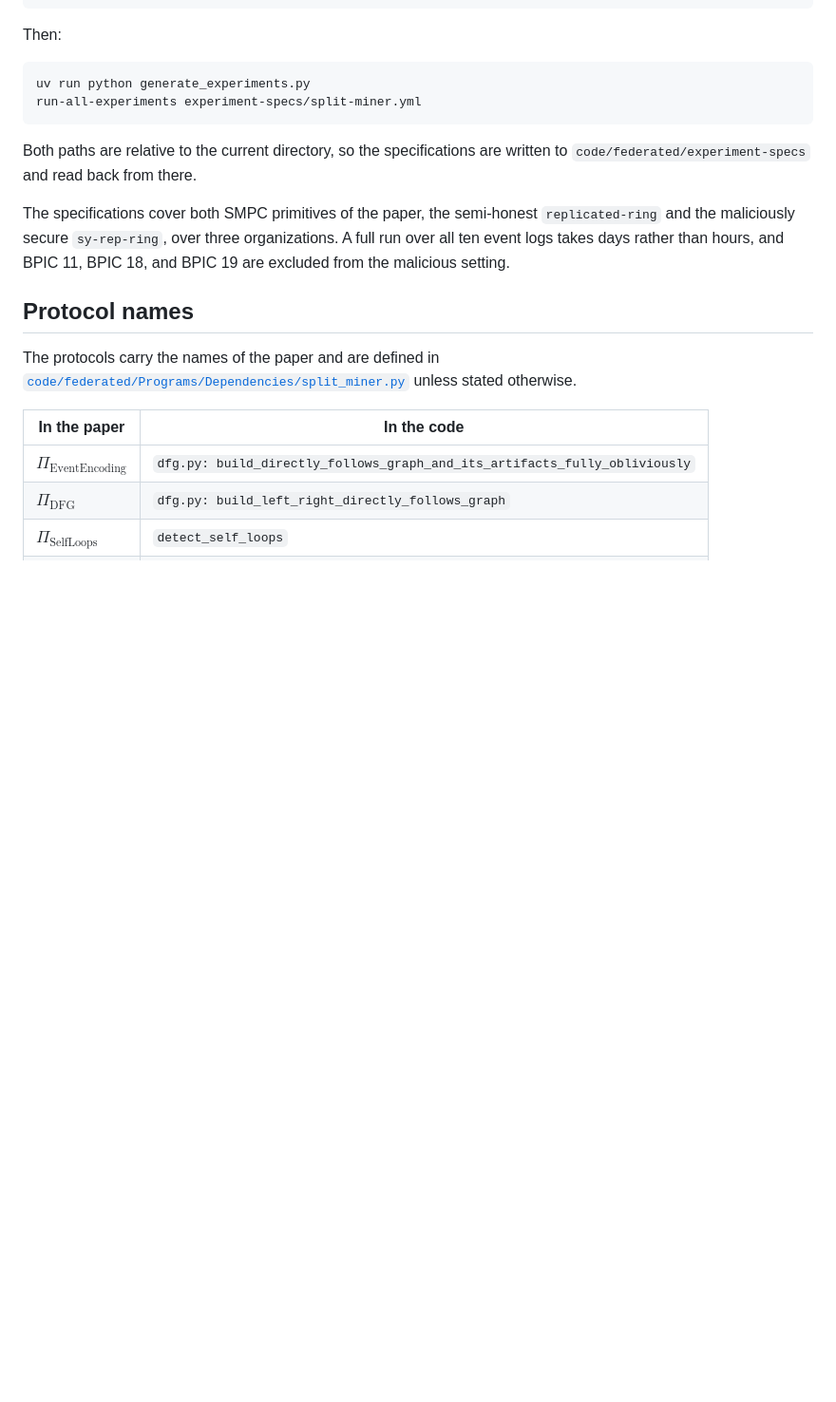
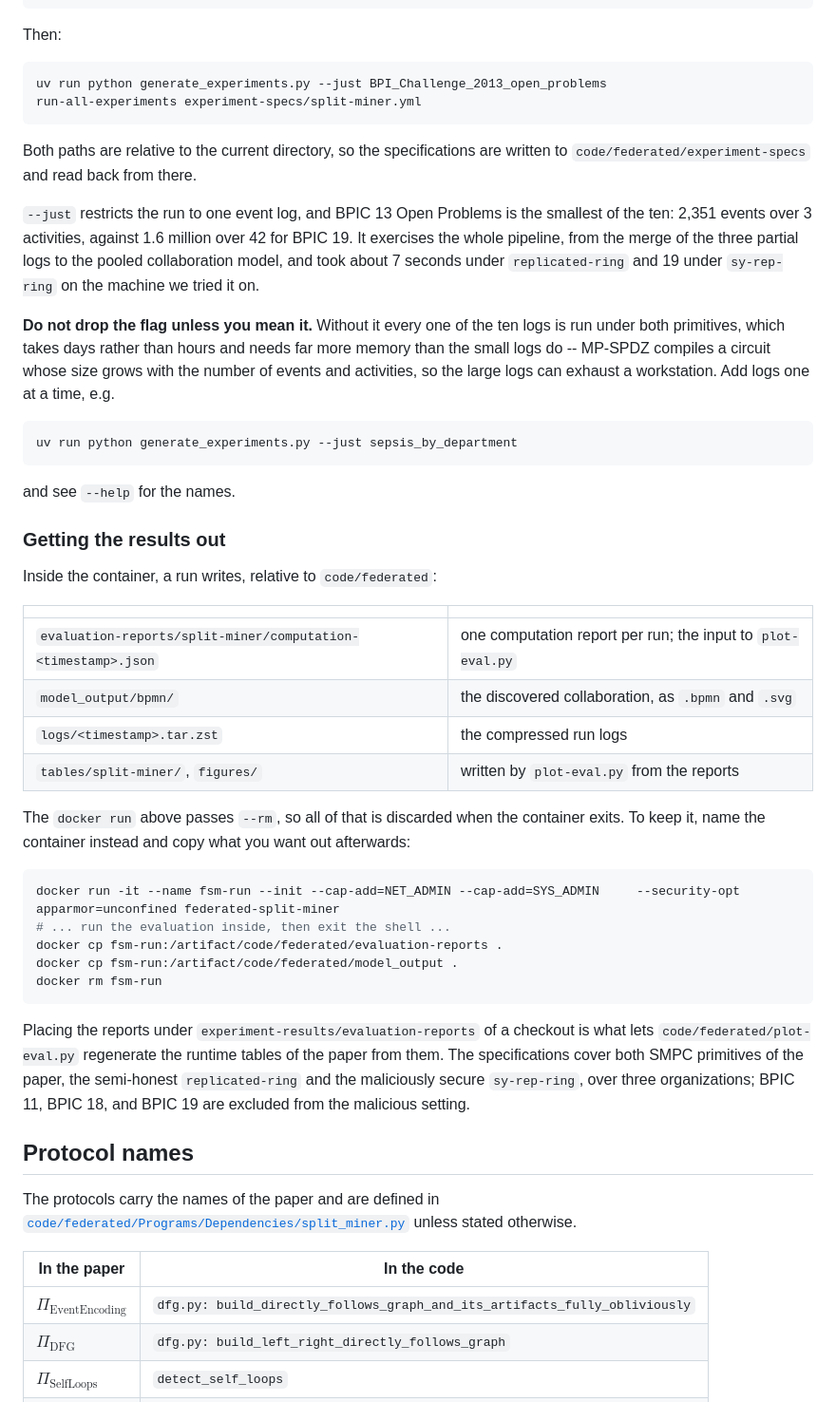
Before and after one commit to cRennert/Federated-Split-Miner, a Markdown page: README.md, the part around the change. Shown at 95% size. GitHub-like rendering; blank space fills up the shorter version.

Commit message:
Added information to README such that the docker writes the experiments and only a single experiment can be executed

````diff
--- a/README.md
+++ b/README.md
@@ -146,17 +146,60 @@ cd code/federated
 
 Then:
 ```bash
-uv run python generate_experiments.py
+uv run python generate_experiments.py --just BPI_Challenge_2013_open_problems
 run-all-experiments experiment-specs/split-miner.yml
 ```
 
 Both paths are relative to the current directory, so the specifications are
 written to `code/federated/experiment-specs` and read back from there.
 
-The specifications cover both SMPC primitives of the paper, the semi-honest
-`replicated-ring` and the maliciously secure `sy-rep-ring`, over three
-organizations. A full run over all ten event logs takes days rather than hours,
-and BPIC 11, BPIC 18, and BPIC 19 are excluded from the malicious setting.
+`--just` restricts the run to one event log, and BPIC 13 Open Problems is the
+smallest of the ten: 2,351 events over 3 activities, against 1.6 million over 42
+for BPIC 19. It exercises the whole pipeline, from the merge of the three
+partial logs to the pooled collaboration model, and took about 7 seconds under
+`replicated-ring` and 19 under `sy-rep-ring` on the machine we tried it on.
+
+**Do not drop the flag unless you mean it.** Without it every one of the ten
+logs is run under both primitives, which takes days rather than hours and needs
+far more memory than the small logs do -- MP-SPDZ compiles a circuit whose size
+grows with the number of events and activities, so the large logs can exhaust a
+workstation. Add logs one at a time, e.g.
+
+```bash
+uv run python generate_experiments.py --just sepsis_by_department
+```
+
+and see `--help` for the names.
+
+### Getting the results out
+
+Inside the container, a run writes, relative to `code/federated`:
+
+| | |
+|---|---|
+| `evaluation-reports/split-miner/computation-<timestamp>.json` | one computation report per run; the input to `plot-eval.py` |
+| `model_output/bpmn/` | the discovered collaboration, as `.bpmn` and `.svg` |
+| `logs/<timestamp>.tar.zst` | the compressed run logs |
+| `tables/split-miner/`, `figures/` | written by `plot-eval.py` from the reports |
+
+The `docker run` above passes `--rm`, so all of that is discarded when the
+container exits. To keep it, name the container instead and copy what you want
+out afterwards:
+
+```bash
+docker run -it --name fsm-run --init --cap-add=NET_ADMIN --cap-add=SYS_ADMIN     --security-opt apparmor=unconfined federated-split-miner
+# ... run the evaluation inside, then exit the shell ...
+docker cp fsm-run:/artifact/code/federated/evaluation-reports .
+docker cp fsm-run:/artifact/code/federated/model_output .
+docker rm fsm-run
+```
+
+Placing the reports under `experiment-results/evaluation-reports` of a checkout
+is what lets `code/federated/plot-eval.py` regenerate the runtime tables of the
+paper from them. The specifications cover both SMPC primitives of
+the paper, the semi-honest `replicated-ring` and the maliciously secure
+`sy-rep-ring`, over three organizations; BPIC 11, BPIC 18, and BPIC 19 are
+excluded from the malicious setting.
 
 ## Protocol names
 
````
